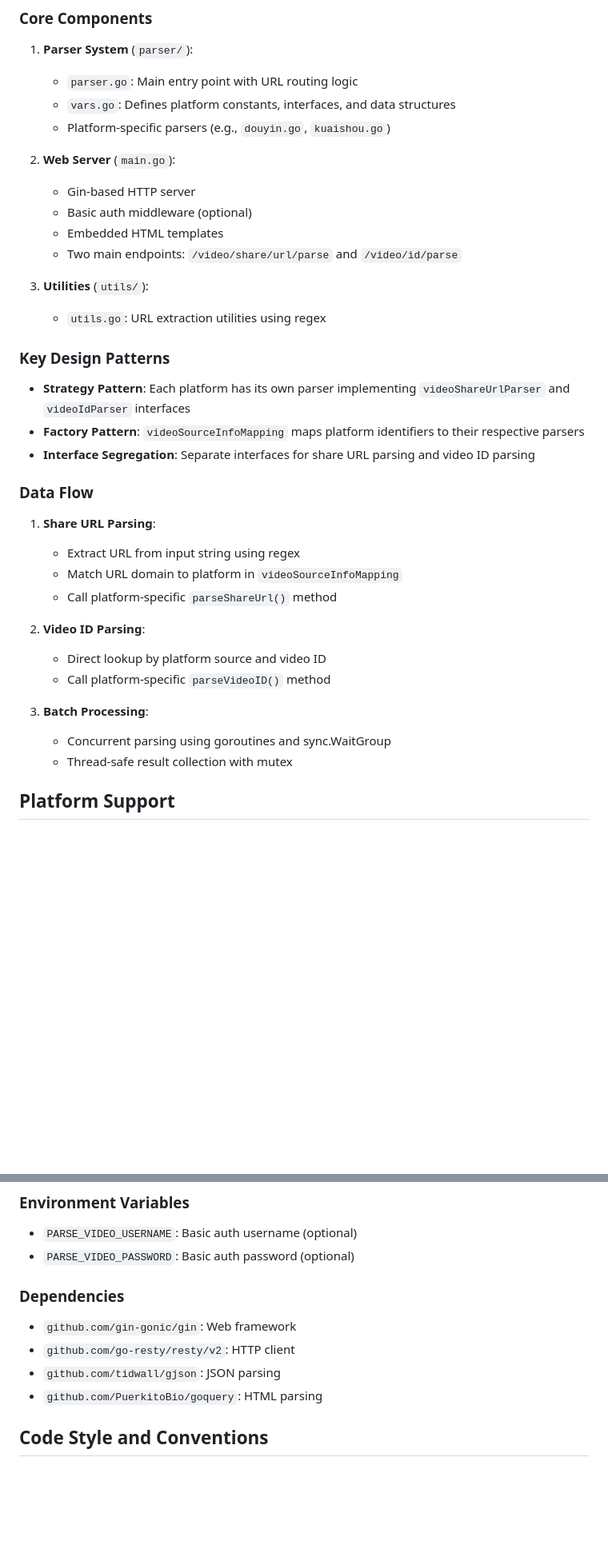
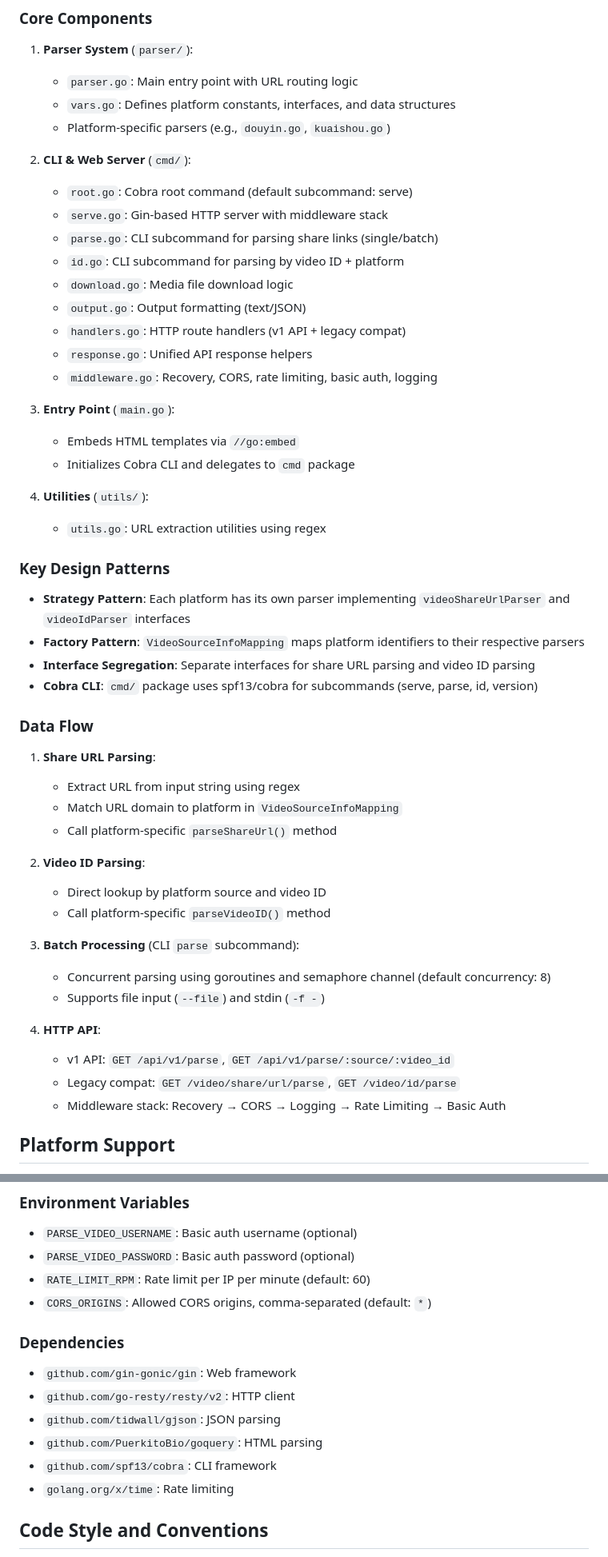
Before and after one commit to wujunwei928/parse-video, a Markdown page: CLAUDE.md, 2 parts joined by grey strips. Shown at 80% size. GitHub-like rendering; blank space fills up the shorter version.

```diff
--- a/CLAUDE.md
+++ b/CLAUDE.md
@@ -61,35 +67,50 @@ docker run -d -p 8080:8080 -e PARSE_VIDEO_USERNAME=user -e PARSE_VIDEO_PASSWORD=
    - `vars.go`: Defines platform constants, interfaces, and data structures
    - Platform-specific parsers (e.g., `douyin.go`, `kuaishou.go`)
 
-2. **Web Server** (`main.go`):
-   - Gin-based HTTP server
-   - Basic auth middleware (optional)
-   - Embedded HTML templates
-   - Two main endpoints: `/video/share/url/parse` and `/video/id/parse`
+2. **CLI & Web Server** (`cmd/`):
+   - `root.go`: Cobra root command (default subcommand: serve)
+   - `serve.go`: Gin-based HTTP server with middleware stack
+   - `parse.go`: CLI subcommand for parsing share links (single/batch)
+   - `id.go`: CLI subcommand for parsing by video ID + platform
+   - `download.go`: Media file download logic
+   - `output.go`: Output formatting (text/JSON)
+   - `handlers.go`: HTTP route handlers (v1 API + legacy compat)
+   - `response.go`: Unified API response helpers
+   - `middleware.go`: Recovery, CORS, rate limiting, basic auth, logging
 
-3. **Utilities** (`utils/`):
+3. **Entry Point** (`main.go`):
+   - Embeds HTML templates via `//go:embed`
+   - Initializes Cobra CLI and delegates to `cmd` package
+
+4. **Utilities** (`utils/`):
    - `utils.go`: URL extraction utilities using regex
 
 ### Key Design Patterns
 
 - **Strategy Pattern**: Each platform has its own parser implementing `videoShareUrlParser` and `videoIdParser` interfaces
-- **Factory Pattern**: `videoSourceInfoMapping` maps platform identifiers to their respective parsers
+- **Factory Pattern**: `VideoSourceInfoMapping` maps platform identifiers to their respective parsers
 - **Interface Segregation**: Separate interfaces for share URL parsing and video ID parsing
+- **Cobra CLI**: `cmd/` package uses spf13/cobra for subcommands (serve, parse, id, version)
 
 ### Data Flow
 
 1. **Share URL Parsing**:
    - Extract URL from input string using regex
-   - Match URL domain to platform in `videoSourceInfoMapping`
+   - Match URL domain to platform in `VideoSourceInfoMapping`
    - Call platform-specific `parseShareUrl()` method
 
 2. **Video ID Parsing**:
    - Direct lookup by platform source and video ID
    - Call platform-specific `parseVideoID()` method
 
-3. **Batch Processing**:
-   - Concurrent parsing using goroutines and sync.WaitGroup
-   - Thread-safe result collection with mutex
+3. **Batch Processing** (CLI `parse` subcommand):
+   - Concurrent parsing using goroutines and semaphore channel (default concurrency: 8)
+   - Supports file input (`--file`) and stdin (`-f -`)
+
+4. **HTTP API**:
+   - v1 API: `GET /api/v1/parse`, `GET /api/v1/parse/:source/:video_id`
+   - Legacy compat: `GET /video/share/url/parse`, `GET /video/id/parse`
+   - Middleware stack: Recovery → CORS → Logging → Rate Limiting → Basic Auth
 
 ## Platform Support
 
@@ -108,12 +129,16 @@ Key platforms include:
 ### Environment Variables
 - `PARSE_VIDEO_USERNAME`: Basic auth username (optional)
 - `PARSE_VIDEO_PASSWORD`: Basic auth password (optional)
+- `RATE_LIMIT_RPM`: Rate limit per IP per minute (default: 60)
+- `CORS_ORIGINS`: Allowed CORS origins, comma-separated (default: `*`)
 
 ### Dependencies
 - `github.com/gin-gonic/gin`: Web framework
 - `github.com/go-resty/resty/v2`: HTTP client
 - `github.com/tidwall/gjson`: JSON parsing
 - `github.com/PuerkitoBio/goquery`: HTML parsing
+- `github.com/spf13/cobra`: CLI framework
+- `golang.org/x/time`: Rate limiting
 
 ## Code Style and Conventions
 
```
Also changed, not shown: other parts of CLAUDE.md (+12 -6 lines), README.md (+84 -6 lines).
